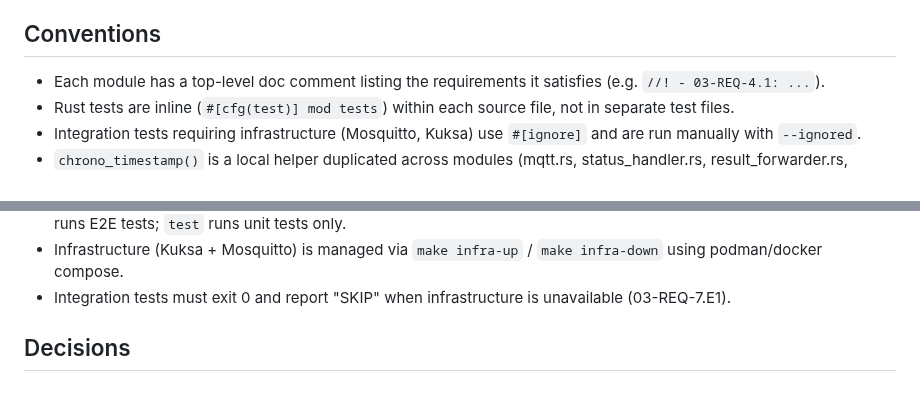
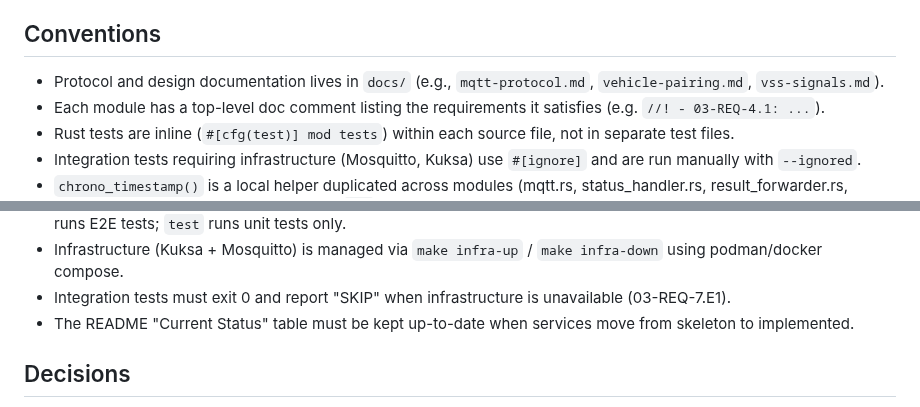
Before and after one commit to rhadp/parking-fee-service, a Markdown page: docs/memory.md, 2 parts joined by grey strips. GitHub-like rendering.

Commit message:
docs: update agent memory
Co-Authored-By: Claude Opus 4.6 <noreply@anthropic.com>

```diff
--- a/docs/memory.md
+++ b/docs/memory.md
@@ -13,6 +13,7 @@
 
 ## Conventions
 
+- Protocol and design documentation lives in `docs/` (e.g., `mqtt-protocol.md`, `vehicle-pairing.md`, `vss-signals.md`).
 - Each module has a top-level doc comment listing the requirements it satisfies (e.g. `//! - 03-REQ-4.1: ...`).
 - Rust tests are inline (`#[cfg(test)] mod tests`) within each source file, not in separate test files.
 - Integration tests requiring infrastructure (Mosquitto, Kuksa) use `#[ignore]` and are run manually with `--ignored`.
@@ -25,6 +26,7 @@
 - E2E integration tests live in `tests/` at the project root (e.g., `tests/test_cloud_e2e.sh`). Makefile target `test-e2e` runs E2E tests; `test` runs unit tests only.
 - Infrastructure (Kuksa + Mosquitto) is managed via `make infra-up` / `make infra-down` using podman/docker compose.
 - Integration tests must exit 0 and report "SKIP" when infrastructure is unavailable (03-REQ-7.E1).
+- The README "Current Status" table must be kept up-to-date when services move from skeleton to implemented.
 
 ## Decisions
 
```
